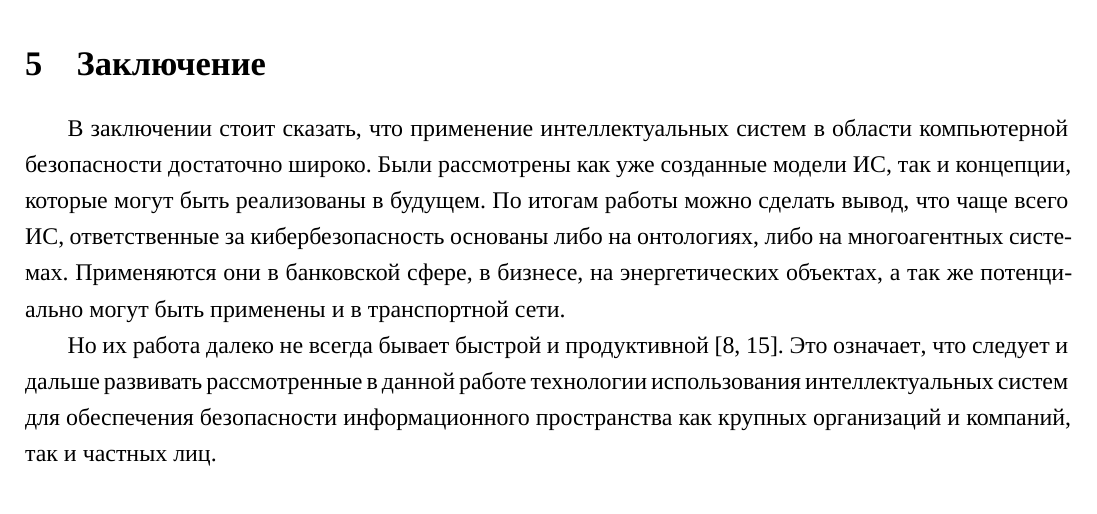
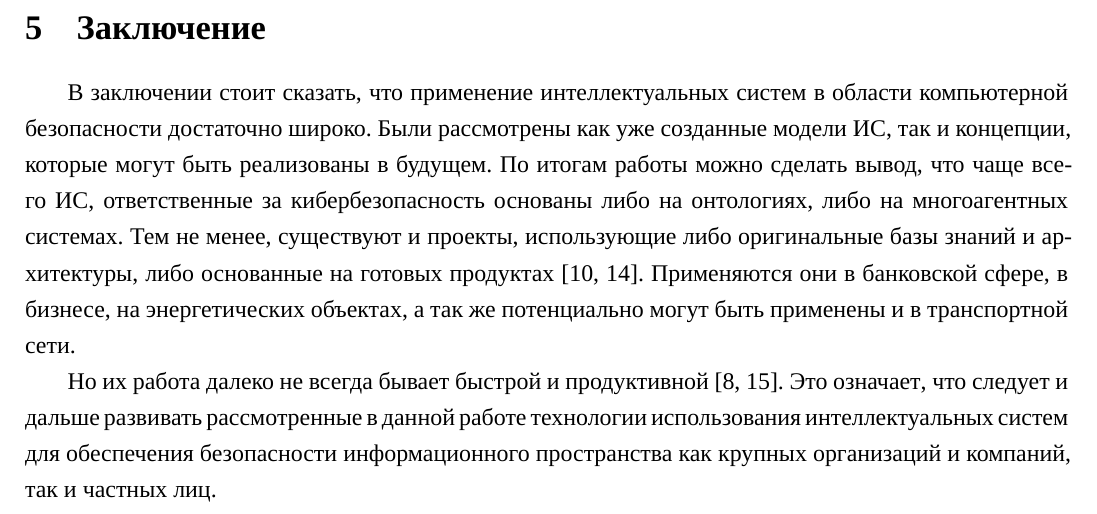
Before and after one commit to nekit2-002/fish_report, a LaTeX document (report.tex): part of page 9 of 11, cut so that both start at the same text. Compiled offline with XeLaTeX; a missing font is replaced by an installed copy or a similar font.

Commit message:
Latest changes.

```diff
--- a/report.tex
+++ b/report.tex
@@ -325,7 +325,9 @@ Situation analysis (подкласс, анализирующий ситуаци
 В заключении стоит сказать, что применение интеллектуальных систем в области компьютерной безопасности
 достаточно широко. Были рассмотрены как уже созданные модели ИС, так и концепции, которые могут
 быть реализованы в будущем. По итогам работы можно сделать вывод, что чаще всего ИС, ответственные за
-кибербезопасность основаны либо на онтологиях, либо на многоагентных системах. Применяются они в банковской
+кибербезопасность основаны либо на онтологиях, либо на многоагентных системах. Тем не менее,
+существуют и проекты, использующие либо оригинальные базы знаний и архитектуры, либо основанные на
+готовых продуктах \cite{concept, wars}. Применяются они в банковской
 сфере, в бизнесе, на энергетических объектах, а так же потенциально могут быть применены и в транспортной сети.
 
 Но их работа далеко не всегда бывает быстрой и продуктивной \cite{mob, upg}. Это означает,
```
